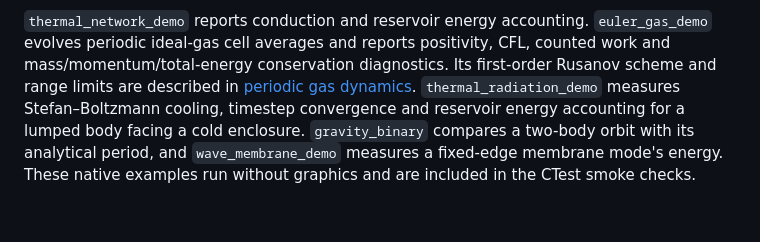
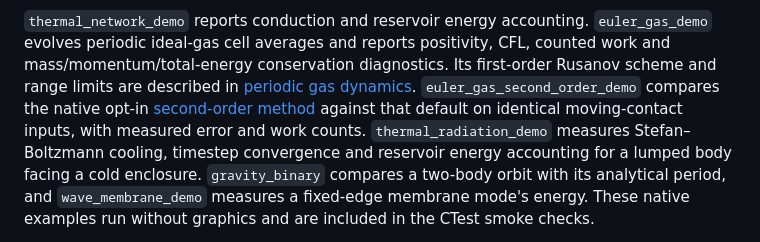
Before and after one commit to joaocarloscruz/2d-physicsengine, a Markdown page: README.md, the part around the change. Rendered like a GitHub page; blank space fills up the shorter version.

Commit message:
docs(euler): distinguish default and higher-order validation

```diff
--- a/README.md
+++ b/README.md
@@ -92,6 +92,9 @@ then prints energy, strain and substep diagnostics. It requires no renderer.
 CFL, counted work and mass/momentum/total-energy conservation diagnostics. Its
 first-order Rusanov scheme and range limits are described in
 [periodic gas dynamics](docs/periodic-euler-gas.md).
+`euler_gas_second_order_demo` compares the native opt-in
+[second-order method](docs/periodic-euler-second-order.md) against that default
+on identical moving-contact inputs, with measured error and work counts.
 `thermal_radiation_demo` measures Stefan–Boltzmann cooling, timestep convergence
 and reservoir energy accounting for a lumped body facing a cold enclosure.
 `gravity_binary` compares a two-body orbit with its analytical period, and
```
Also changed, not shown: docs/periodic-euler-gas.md (+1 -1 lines), docs/physics-capabilities.md (+3 -1 lines).
